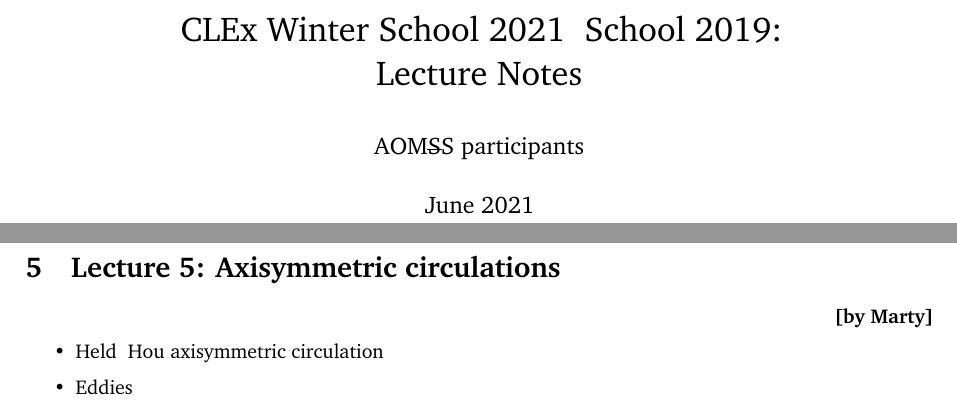
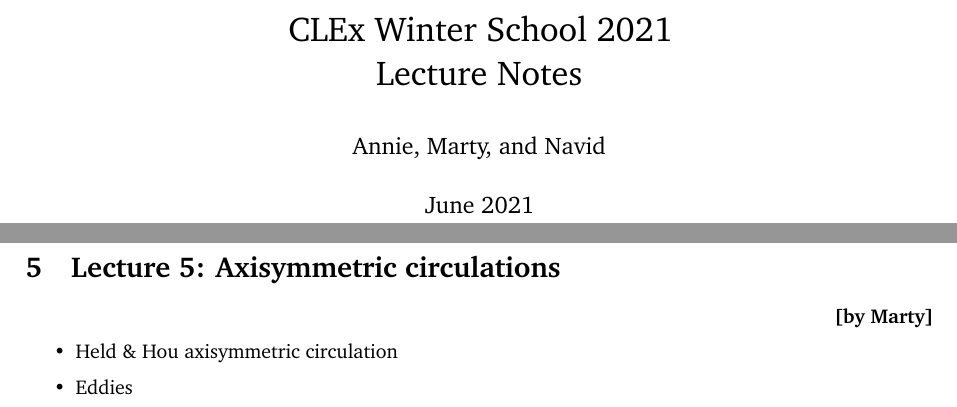
Before and after one commit to navidcy/CLExWinterSchool2021Notes, a LaTeX document (main.tex, which reads lecture05.tex): two parts of pages 1 and 8 of 16, joined at a grey line, cut so that both start at the same text. Compiled offline with pdfLaTeX.

Commit message:
new changes

```diff
--- a/lecture05.tex
+++ b/lecture05.tex
@@ -5,7 +5,7 @@
 
  \begin{itemize}
    \item
-   Held & Hou axisymmetric circulation
+   Held \& Hou axisymmetric circulation
    \item
    Eddies
 \end{itemize}
--- a/main.tex
+++ b/main.tex
@@ -38,8 +38,8 @@
 \numberwithin{equation}{section}
 \numberwithin{figure}{section}
 
-\title{CLEx Winter School 2021\ \ School 2019:\\Lecture Notes}
-\author{AOM\st{S}S participants}
+\title{CLEx Winter School 2021\\Lecture Notes}
+\author{Annie, Marty, and Navid}
 \date{June 2021}
 
 \usepackage{natbib}
```
Also changed, not shown: lecture02.tex (+0 -1 lines).
